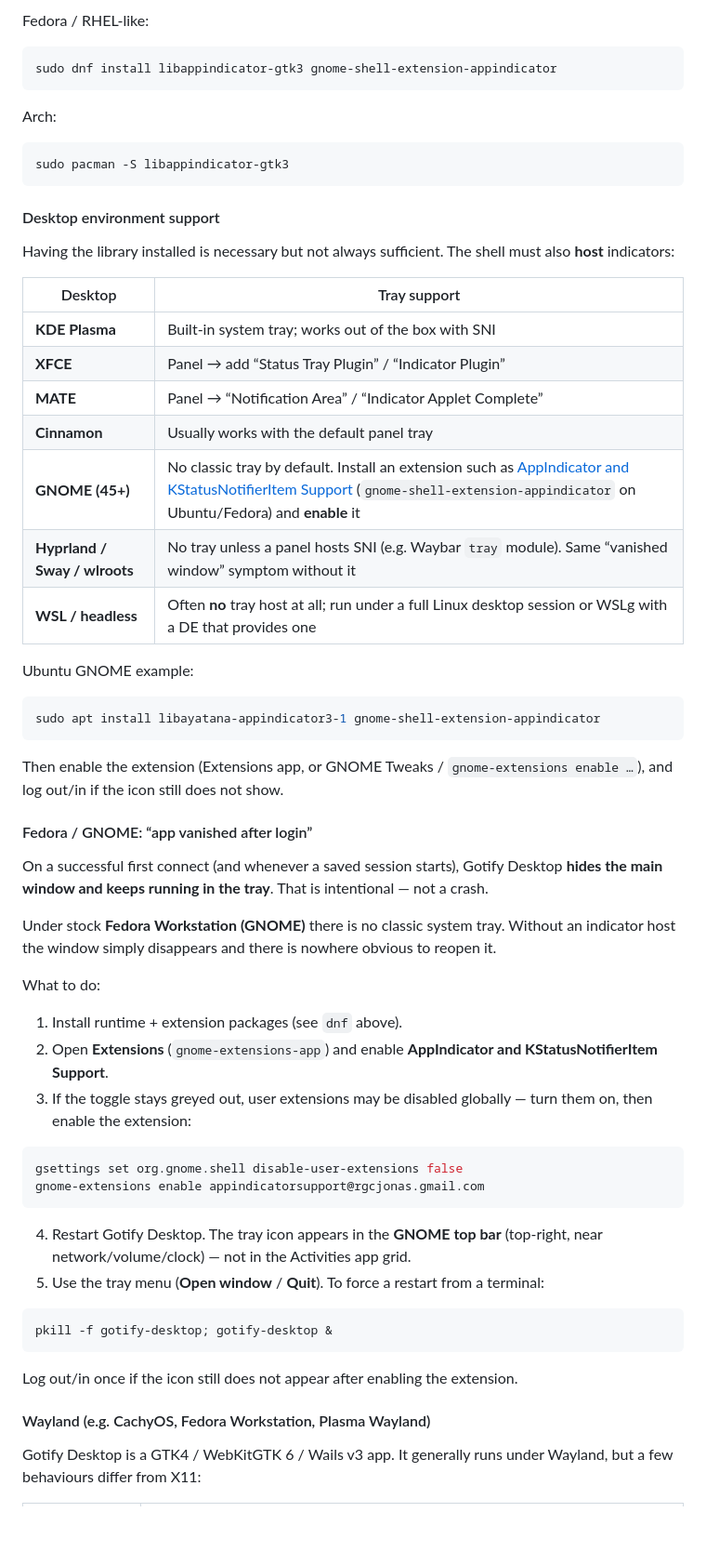
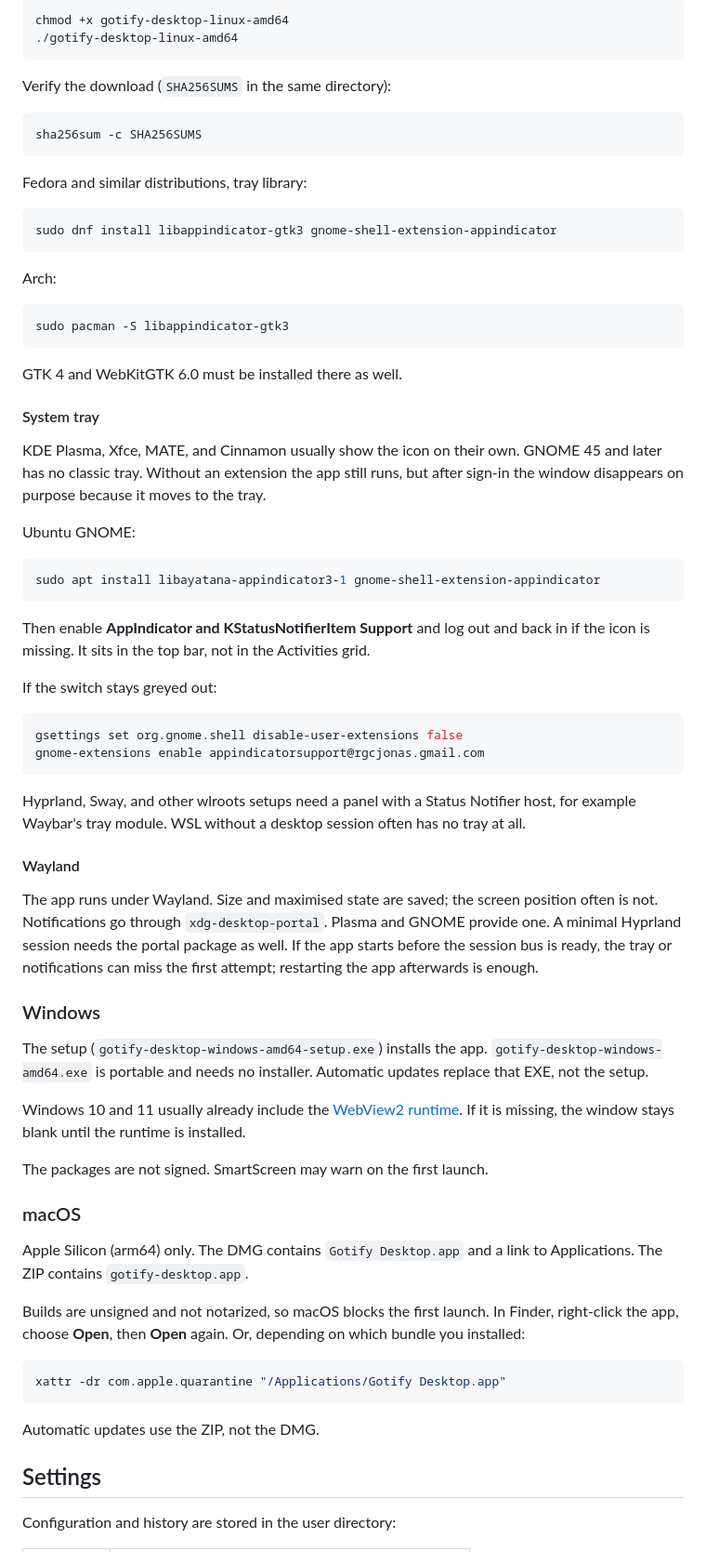
Before and after one commit to elpatron68/gotify-desktop, a Markdown page: README.md, the part around one of its changes. Shown at 93% size. Rendered like a GitHub page; blank space fills up the shorter version.

````diff
--- a/README.md
+++ b/README.md
@@ -67,5 +68,16 @@ Older docs mention `libappindicator3-1` (Unity-era). Prefer **Ayatana** on moder
 
-Fedora / RHEL-like:
+```bash
+chmod +x gotify-desktop-linux-amd64
+./gotify-desktop-linux-amd64
+```
+
+Verify the download (`SHA256SUMS` in the same directory):
+
+```bash
+sha256sum -c SHA256SUMS
+```
+
+Fedora and similar distributions, tray library:
 
 ```bash
 sudo dnf install libappindicator-gtk3 gnome-shell-extension-appindicator
@@ -77,55 +89,54 @@ Arch:
 sudo pacman -S libappindicator-gtk3
 ```
 
-#### Desktop environment support
+GTK 4 and WebKitGTK 6.0 must be installed there as well.
 
-Having the library installed is necessary but not always sufficient. The shell must also **host** indicators:
+#### System tray
 
-| Desktop | Tray support |
-|---------|----------------|
-| **KDE Plasma** | Built-in system tray; works out of the box with SNI |
-| **XFCE** | Panel → add “Status Tray Plugin” / “Indicator Plugin” |
-| **MATE** | Panel → “Notification Area” / “Indicator Applet Complete” |
-| **Cinnamon** | Usually works with the default panel tray |
-| **GNOME (45+)** | No classic tray by default. Install an extension such as [AppIndicator and KStatusNotifierItem Support](https://extensions.gnome.org/extension/615/appindicator-support/) (`gnome-shell-extension-appindicator` on Ubuntu/Fedora) and **enable** it |
-| **Hyprland / Sway / wlroots** | No tray unless a panel hosts SNI (e.g. Waybar `tray` module). Same “vanished window” symptom without it |
-| **WSL / headless** | Often **no** tray host at all; run under a full Linux desktop session or WSLg with a DE that provides one |
+KDE Plasma, Xfce, MATE, and Cinnamon usually show the icon on their own. GNOME 45 and later has no classic tray. Without an extension the app still runs, but after sign-in the window disappears on purpose because it moves to the tray.
 
-Ubuntu GNOME example:
+Ubuntu GNOME:
 
 ```bash
 sudo apt install libayatana-appindicator3-1 gnome-shell-extension-appindicator
 ```
 
-Then enable the extension (Extensions app, or GNOME Tweaks / `gnome-extensions enable …`), and log out/in if the icon still does not show.
+Then enable **AppIndicator and KStatusNotifierItem Support** and log out and back in if the icon is missing. It sits in the top bar, not in the Activities grid.
 
-#### Fedora / GNOME: “app vanished after login”
-
-On a successful first connect (and whenever a saved session starts), Gotify Desktop **hides the main window and keeps running in the tray**. That is intentional — not a crash.
-
-Under stock **Fedora Workstation (GNOME)** there is no classic system tray. Without an indicator host the window simply disappears and there is nowhere obvious to reopen it.
-
-What to do:
-
-1. Install runtime + extension packages (see `dnf` above).
-2. Open **Extensions** (`gnome-extensions-app`) and enable **AppIndicator and KStatusNotifierItem Support**.
-3. If the toggle stays greyed out, user extensions may be disabled globally — turn them on, then enable the extension:
+If the switch stays greyed out:
 
 ```bash
 gsettings set org.gnome.shell disable-user-extensions false
 gnome-extensions enable appindicatorsupport@rgcjonas.gmail.com
 ```
 
-4. Restart Gotify Desktop. The tray icon appears in the **GNOME top bar** (top-right, near network/volume/clock) — not in the Activities app grid.
-5. Use the tray menu (**Open window** / **Quit**). To force a restart from a terminal:
+Hyprland, Sway, and other wlroots setups need a panel with a Status Notifier host, for example Waybar's tray module. WSL without a desktop session often has no tray at all.
+
+#### Wayland
+
+The app runs under Wayland. Size and maximised state are saved; the screen position often is not. Notifications go through `xdg-desktop-portal`. Plasma and GNOME provide one. A minimal Hyprland session needs the portal package as well. If the app starts before the session bus is ready, the tray or notifications can miss the first attempt; restarting the app afterwards is enough.
+
+### Windows
+
+The setup (`gotify-desktop-windows-amd64-setup.exe`) installs the app. `gotify-desktop-windows-amd64.exe` is portable and needs no installer. Automatic updates replace that EXE, not the setup.
+
+Windows 10 and 11 usually already include the [WebView2 runtime](https://developer.microsoft.com/microsoft-edge/webview2/). If it is missing, the window stays blank until the runtime is installed.
+
+The packages are not signed. SmartScreen may warn on the first launch.
+
+### macOS
+
+Apple Silicon (arm64) only. The DMG contains `Gotify Desktop.app` and a link to Applications. The ZIP contains `gotify-desktop.app`.
+
+Builds are unsigned and not notarized, so macOS blocks the first launch. In Finder, right-click the app, choose **Open**, then **Open** again. Or, depending on which bundle you installed:
 
 ```bash
-pkill -f gotify-desktop; gotify-desktop &
+xattr -dr com.apple.quarantine "/Applications/Gotify Desktop.app"
 ```
 
-Log out/in once if the icon still does not appear after enabling the extension.
+Automatic updates use the ZIP, not the DMG.
 
-#### Wayland (e.g. CachyOS, Fedora Workstation, Plasma Wayland)
+## Settings
 
-Gotify Desktop is a GTK4 / WebKitGTK 6 / Wails v3 app. It generally runs under Wayland, but a few behaviours differ from X11:
+Configuration and history are stored in the user directory:
 
````
Also changed, not shown: other parts of README.md (+106 -126 lines).
